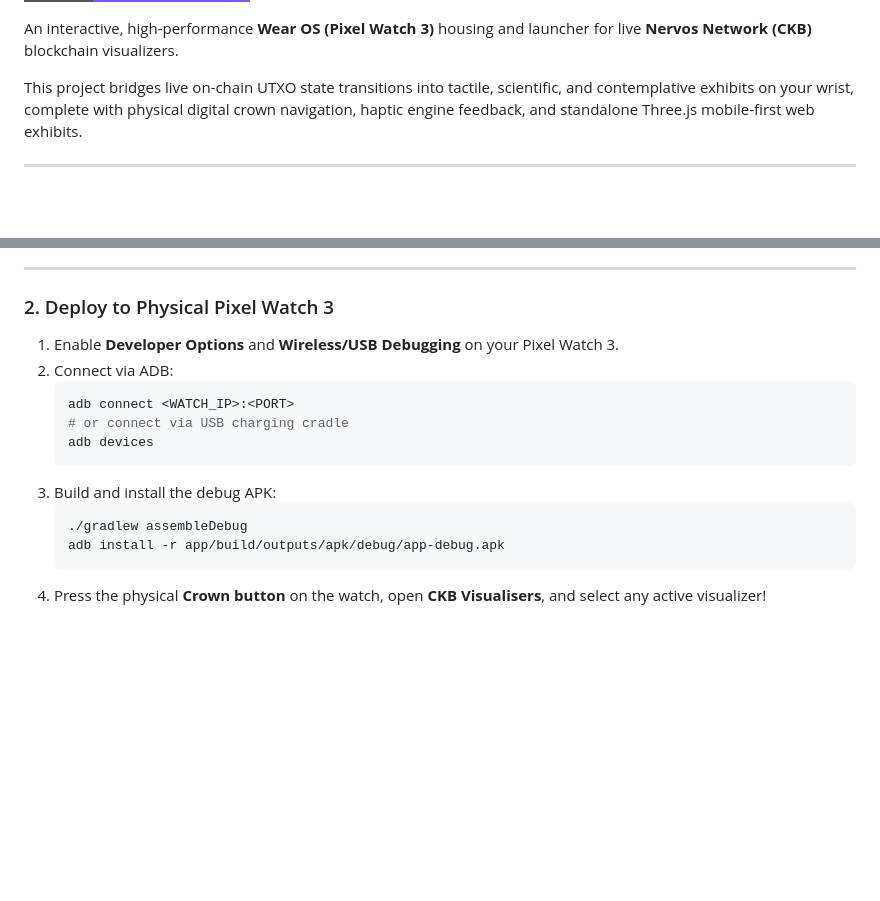
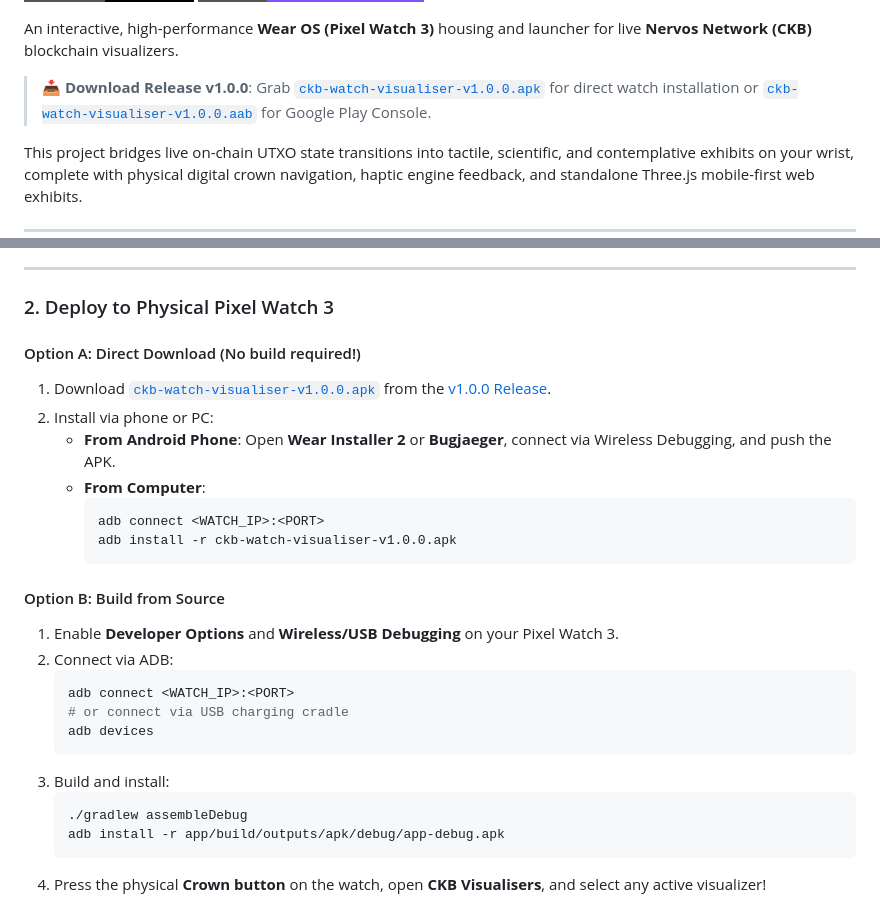
Before and after one commit to toastmanAu/ckb-watch-visualiser, a Markdown page: README.md, 2 parts joined by grey strips. Drawn GitHub-style; badges without logos; blank space fills up the shorter version.

Commit message:
Add v1.0.0 release links and quick-install guide to README

````diff
--- a/README.md
+++ b/README.md
@@ -6,6 +7,8 @@
 [![Kotlin](https://img.shields.io/badge/Kotlin-Compose%20for%20Wear-7f52ff?style=for-the-badge&logo=kotlin)](https://developer.android.com/training/wearables/compose)
 
 An interactive, high-performance **Wear OS (Pixel Watch 3)** housing and launcher for live **Nervos Network (CKB)** blockchain visualizers.
+
+> 📥 **Download Release v1.0.0**: Grab [`ckb-watch-visualiser-v1.0.0.apk`](https://github.com/toastmanAu/ckb-watch-visualiser/releases/download/v1.0.0/ckb-watch-visualiser-v1.0.0.apk) for direct watch installation or [`ckb-watch-visualiser-v1.0.0.aab`](https://github.com/toastmanAu/ckb-watch-visualiser/releases/download/v1.0.0/ckb-watch-visualiser-v1.0.0.aab) for Google Play Console.
 
 This project bridges live on-chain UTXO state transitions into tactile, scientific, and contemplative exhibits on your wrist, complete with physical digital crown navigation, haptic engine feedback, and standalone Three.js mobile-first web exhibits.
 
@@ -208,6 +211,18 @@ Open in any browser:
 ---
 
 ### 2. Deploy to Physical Pixel Watch 3
+
+#### Option A: Direct Download (No build required!)
+1. Download [`ckb-watch-visualiser-v1.0.0.apk`](https://github.com/toastmanAu/ckb-watch-visualiser/releases/download/v1.0.0/ckb-watch-visualiser-v1.0.0.apk) from the [v1.0.0 Release](https://github.com/toastmanAu/ckb-watch-visualiser/releases/tag/v1.0.0).
+2. Install via phone or PC:
+   - **From Android Phone**: Open **Wear Installer 2** or **Bugjaeger**, connect via Wireless Debugging, and push the APK.
+   - **From Computer**:
+     ```bash
+     adb connect <WATCH_IP>:<PORT>
+     adb install -r ckb-watch-visualiser-v1.0.0.apk
+     ```
+
+#### Option B: Build from Source
 1. Enable **Developer Options** and **Wireless/USB Debugging** on your Pixel Watch 3.
 2. Connect via ADB:
    ```bash
@@ -215,7 +230,7 @@ Open in any browser:
    # or connect via USB charging cradle
    adb devices
    ```
-3. Build and install the debug APK:
+3. Build and install:
    ```bash
    ./gradlew assembleDebug
    adb install -r app/build/outputs/apk/debug/app-debug.apk
````
Also changed, not shown: other parts of README.md (+1 -0 lines).
